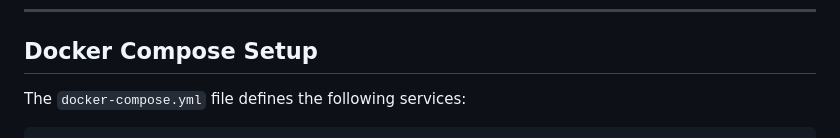
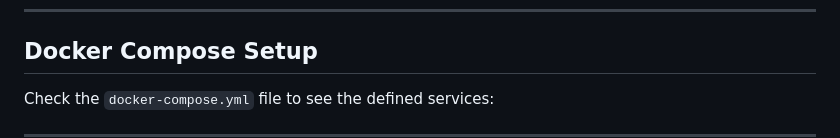
Before and after one commit to codad5/pdfz, a Markdown page: README.md, the part around the change printed below. Rendered like a GitHub page.

Commit message:
Remove detailed Docker Compose service definitions from README.md

```diff
--- a/README.md
+++ b/README.md
@@ -379,5 +379,5 @@ GET /models
 
 ## Docker Compose Setup
 
-The `docker-compose.yml` file defines the following services:
+Check the `docker-compose.yml` file to see the defined  services:
 
```
Also changed, not shown: other parts of README.md (+0 -108 lines).
